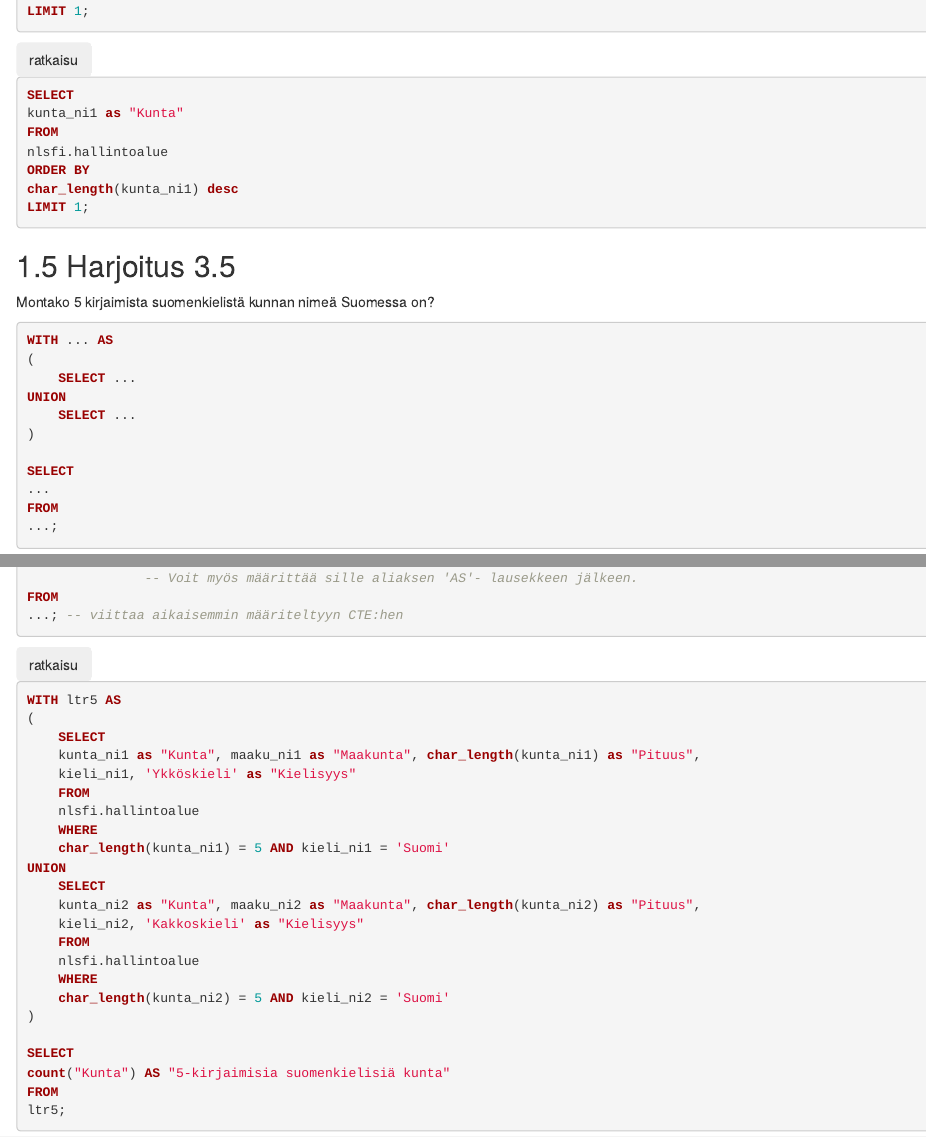
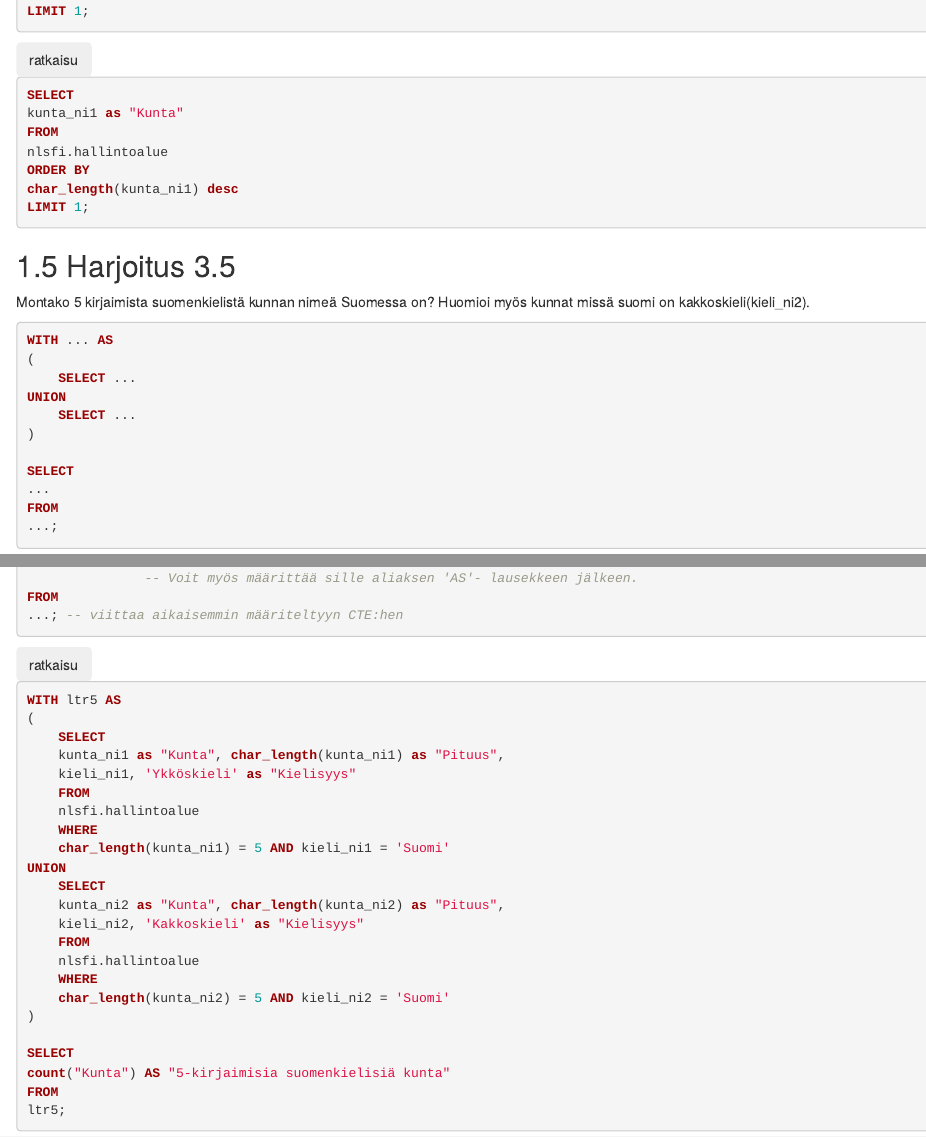
Before and after one commit to GispoCoding/GS009_PostgreSQL_ja_PostGISin_perusteet, an R Markdown document (harjoitukset/03_harjoitus_3.Rmd): the page in a window 1100 px wide, from 3050 px down, and a second part further down, joined at a grey line. Rendered offline with R 4.5, knitr and Pandoc, with nearby package versions; drawn as R Markdown's standard HTML page in place of the format the file asks for.

Commit message:
clearified ex 3.5

````diff
--- a/harjoitukset/03_harjoitus_3.Rmd
+++ b/harjoitukset/03_harjoitus_3.Rmd
@@ -230,7 +230,7 @@ LIMIT 1;
 
 ## Harjoitus 3.5
 
-Montako 5 kirjaimista suomenkielistä kunnan nimeä Suomessa on?
+Montako 5 kirjaimista suomenkielistä kunnan nimeä Suomessa on? Huomioi myös kunnat missä suomi on kakkoskieli(kieli_ni2).
 
 :::code-box
 ```sql
@@ -293,7 +293,7 @@ FROM
 WITH ltr5 AS
 (
     SELECT
-    kunta_ni1 as "Kunta", maaku_ni1 as "Maakunta", char_length(kunta_ni1) as "Pituus",
+    kunta_ni1 as "Kunta", char_length(kunta_ni1) as "Pituus",
     kieli_ni1, 'Ykköskieli' as "Kielisyys"
     FROM
     nlsfi.hallintoalue
@@ -301,7 +301,7 @@ WITH ltr5 AS
     char_length(kunta_ni1) = 5 AND kieli_ni1 = 'Suomi'
 UNION
     SELECT
-    kunta_ni2 as "Kunta", maaku_ni2 as "Maakunta", char_length(kunta_ni2) as "Pituus",
+    kunta_ni2 as "Kunta", char_length(kunta_ni2) as "Pituus",
     kieli_ni2, 'Kakkoskieli' as "Kielisyys"
     FROM
     nlsfi.hallintoalue
````
